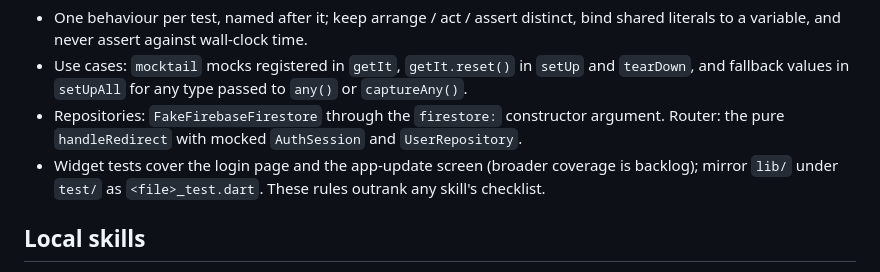
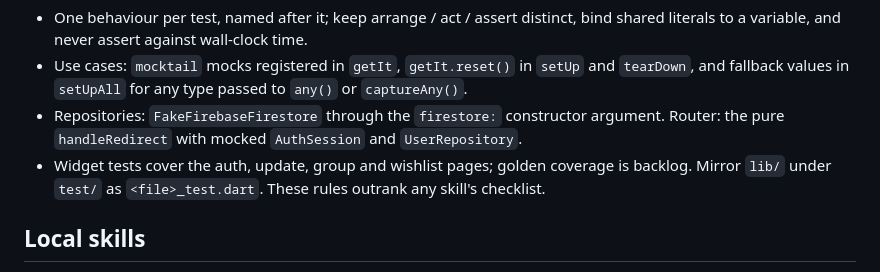
Before and after one commit to chriskelly/wish-together, a Markdown page: AGENTS.md, the part around the change. Drawn GitHub-style.

```diff
--- a/AGENTS.md
+++ b/AGENTS.md
@@ -95,8 +95,8 @@ not record the structural run. Test our logic, not framework wiring, trivial get
   and fallback values in `setUpAll` for any type passed to `any()` or `captureAny()`.
 - Repositories: `FakeFirebaseFirestore` through the `firestore:` constructor argument. Router:
   the pure `handleRedirect` with mocked `AuthSession` and `UserRepository`.
-- Widget tests cover the login page and the app-update screen (broader coverage is backlog);
-  mirror `lib/` under `test/` as `<file>_test.dart`. These rules outrank any skill's checklist.
+- Widget tests cover the auth, update, group and wishlist pages; golden coverage is backlog.
+  Mirror `lib/` under `test/` as `<file>_test.dart`. These rules outrank any skill's checklist.
 
 ## Local skills
 
```
Also changed, not shown: docs/authorization.md (+3 -3 lines), docs/ci.md (+2 -2 lines).
